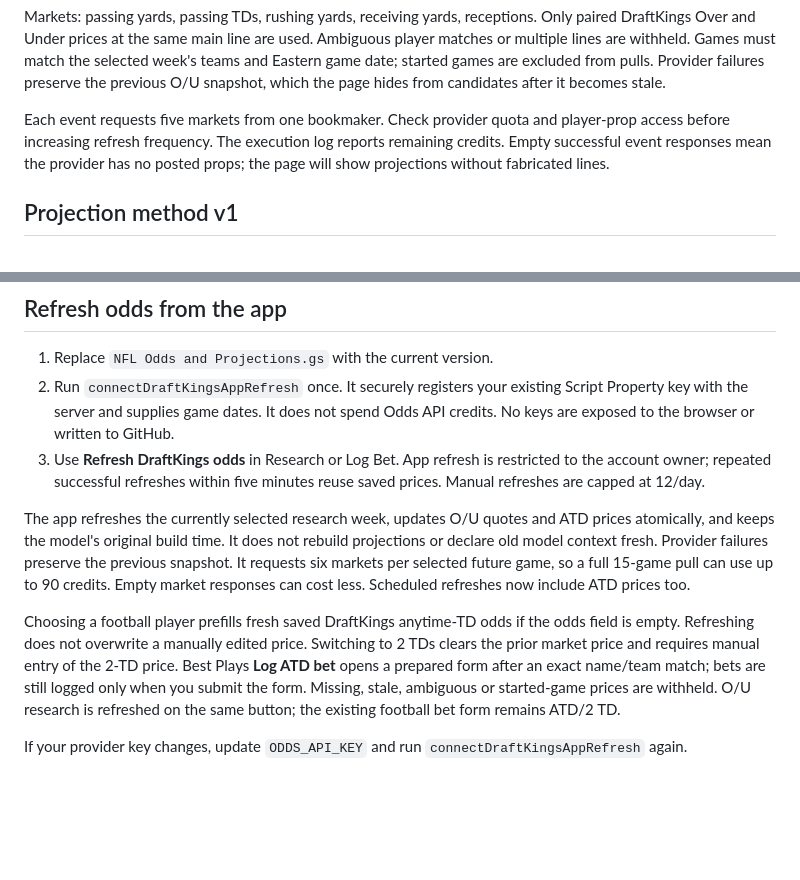
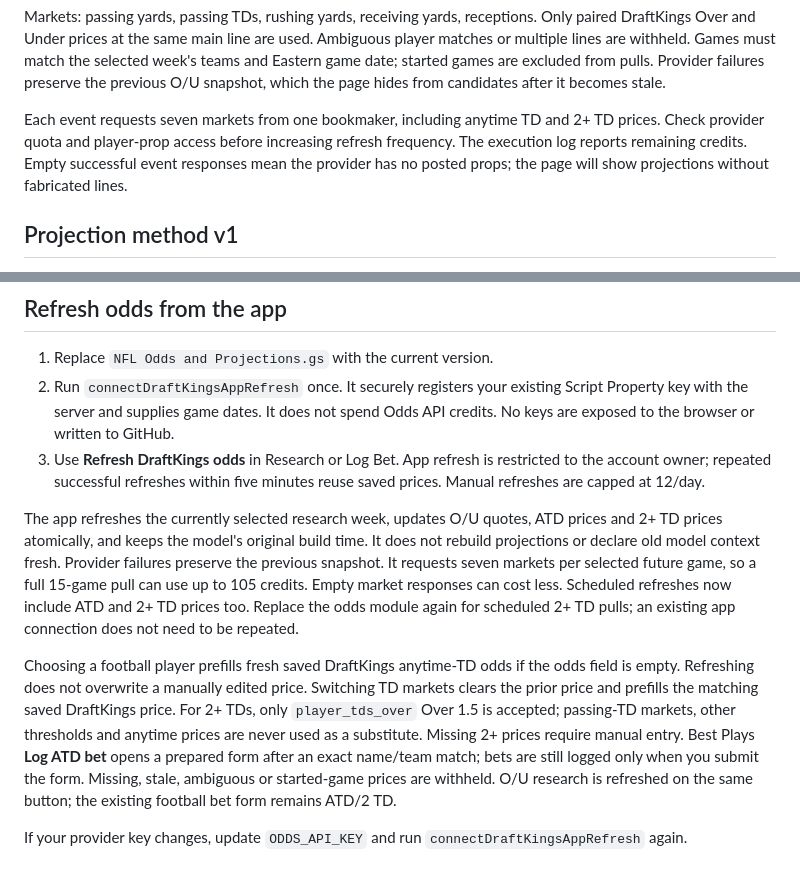
Before and after one commit to Scott12585/ATD-Tracker, a Markdown page: ODDS_SETUP.md, 2 parts joined by grey strips. GitHub-like rendering; blank space fills up the shorter version.

Commit message:
Support DraftKings 2+ touchdown odds and market-aware bet autofill

```diff
--- a/ODDS_SETUP.md
+++ b/ODDS_SETUP.md
@@ -13,7 +13,7 @@ The existing morning and evening research refreshes will include DraftKings afte
 
 Markets: passing yards, passing TDs, rushing yards, receiving yards, receptions. Only paired DraftKings Over and Under prices at the same main line are used. Ambiguous player matches or multiple lines are withheld. Games must match the selected week's teams and Eastern game date; started games are excluded from pulls. Provider failures preserve the previous O/U snapshot, which the page hides from candidates after it becomes stale.
 
-Each event requests five markets from one bookmaker. Check provider quota and player-prop access before increasing refresh frequency. The execution log reports remaining credits. Empty successful event responses mean the provider has no posted props; the page will show projections without fabricated lines.
+Each event requests seven markets from one bookmaker, including anytime TD and 2+ TD prices. Check provider quota and player-prop access before increasing refresh frequency. The execution log reports remaining credits. Empty successful event responses mean the provider has no posted props; the page will show projections without fabricated lines.
 
 ## Projection method v1
 
@@ -40,8 +40,8 @@ Statistical Over wins/losses/pushes compare final recorded totals to the saved l
 2. Run `connectDraftKingsAppRefresh` once. It securely registers your existing Script Property key with the server and supplies game dates. It does not spend Odds API credits. No keys are exposed to the browser or written to GitHub.
 3. Use **Refresh DraftKings odds** in Research or Log Bet. App refresh is restricted to the account owner; repeated successful refreshes within five minutes reuse saved prices. Manual refreshes are capped at 12/day.
 
-The app refreshes the currently selected research week, updates O/U quotes and ATD prices atomically, and keeps the model's original build time. It does not rebuild projections or declare old model context fresh. Provider failures preserve the previous snapshot. It requests six markets per selected future game, so a full 15-game pull can use up to 90 credits. Empty market responses can cost less. Scheduled refreshes now include ATD prices too.
+The app refreshes the currently selected research week, updates O/U quotes, ATD prices and 2+ TD prices atomically, and keeps the model's original build time. It does not rebuild projections or declare old model context fresh. Provider failures preserve the previous snapshot. It requests seven markets per selected future game, so a full 15-game pull can use up to 105 credits. Empty market responses can cost less. Scheduled refreshes now include ATD and 2+ TD prices too. Replace the odds module again for scheduled 2+ TD pulls; an existing app connection does not need to be repeated.
 
-Choosing a football player prefills fresh saved DraftKings anytime-TD odds if the odds field is empty. Refreshing does not overwrite a manually edited price. Switching to 2 TDs clears the prior market price and requires manual entry of the 2-TD price. Best Plays **Log ATD bet** opens a prepared form after an exact name/team match; bets are still logged only when you submit the form. Missing, stale, ambiguous or started-game prices are withheld. O/U research is refreshed on the same button; the existing football bet form remains ATD/2 TD.
+Choosing a football player prefills fresh saved DraftKings anytime-TD odds if the odds field is empty. Refreshing does not overwrite a manually edited price. Switching TD markets clears the prior price and prefills the matching saved DraftKings price. For 2+ TDs, only `player_tds_over` Over 1.5 is accepted; passing-TD markets, other thresholds and anytime prices are never used as a substitute. Missing 2+ prices require manual entry. Best Plays **Log ATD bet** opens a prepared form after an exact name/team match; bets are still logged only when you submit the form. Missing, stale, ambiguous or started-game prices are withheld. O/U research is refreshed on the same button; the existing football bet form remains ATD/2 TD.
 
 If your provider key changes, update `ODDS_API_KEY` and run `connectDraftKingsAppRefresh` again.
```
